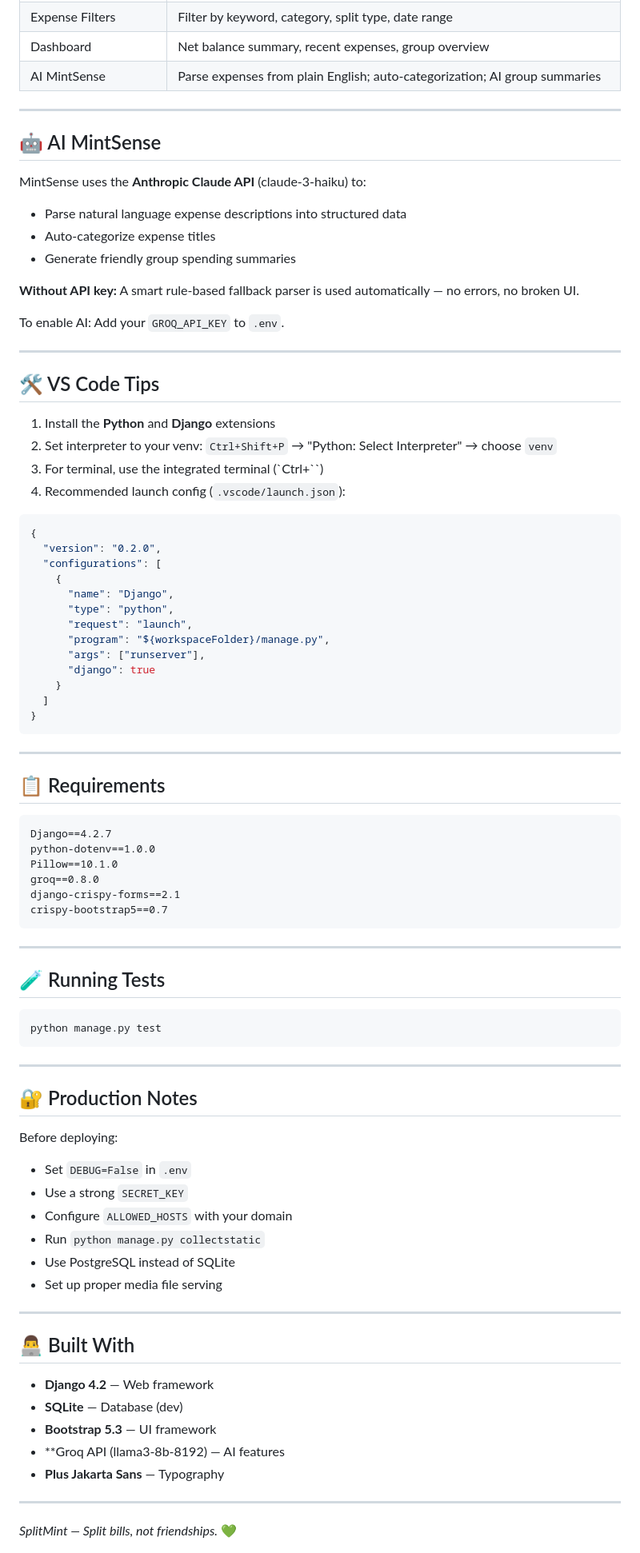
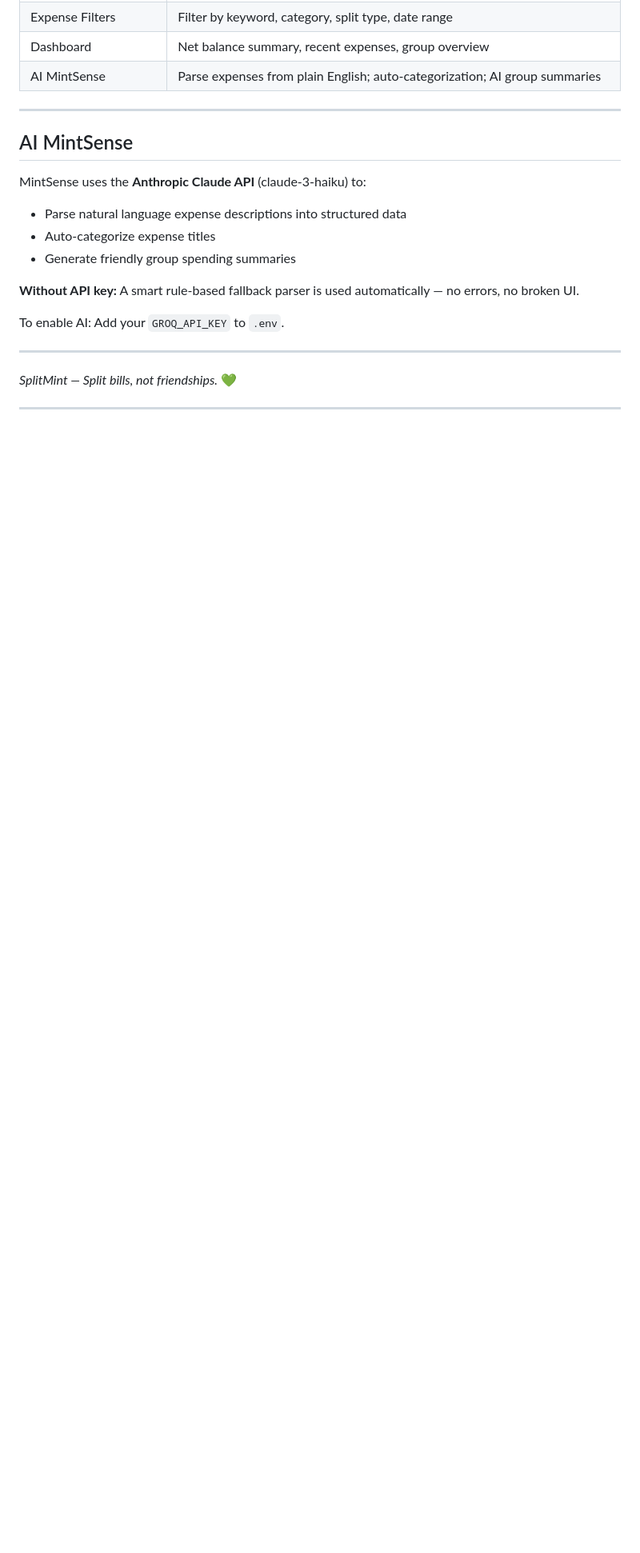
Before and after one commit to susmitha2205/splitmint, a Markdown page: README.md, the part around one of its changes. Shown at 80% size. GitHub-like rendering; blank space fills up the shorter version.

````diff
--- a/README.md
+++ b/README.md
@@ -135,7 +135,7 @@ splitmint/
 
 ---
 
-## 🤖 AI MintSense
+##  AI MintSense
 
 MintSense uses the **Anthropic Claude API** (claude-3-haiku) to:
 - Parse natural language expense descriptions into structured data
@@ -148,74 +148,7 @@ To enable AI: Add your `GROQ_API_KEY` to `.env`.
 
 ---
 
-## 🛠️ VS Code Tips
-
-1. Install the **Python** and **Django** extensions
-2. Set interpreter to your venv: `Ctrl+Shift+P` → "Python: Select Interpreter" → choose `venv`
-3. For terminal, use the integrated terminal (`Ctrl+\``)
-4. Recommended launch config (`.vscode/launch.json`):
-
-```json
-{
-  "version": "0.2.0",
-  "configurations": [
-    {
-      "name": "Django",
-      "type": "python",
-      "request": "launch",
-      "program": "${workspaceFolder}/manage.py",
-      "args": ["runserver"],
-      "django": true
-    }
-  ]
-}
-```
+*SplitMint — Split bills, not friendships.* 💚
 
 ---
 
-## 📋 Requirements
-
-```
-Django==4.2.7
-python-dotenv==1.0.0
-Pillow==10.1.0
-groq==0.8.0
-django-crispy-forms==2.1
-crispy-bootstrap5==0.7
-```
-
----
-
-## 🧪 Running Tests
-
-```bash
-python manage.py test
-```
-
----
-
-## 🔐 Production Notes
-
-Before deploying:
-- Set `DEBUG=False` in `.env`
-- Use a strong `SECRET_KEY`
-- Configure `ALLOWED_HOSTS` with your domain
-- Run `python manage.py collectstatic`
-- Use PostgreSQL instead of SQLite
-- Set up proper media file serving
-
----
-
-## 👨‍💻 Built With
-
-- **Django 4.2** — Web framework
-- **SQLite** — Database (dev)
-- **Bootstrap 5.3** — UI framework
-- **Groq API (llama3-8b-8192) — AI features
-- **Plus Jakarta Sans** — Typography
-
----
-
-*SplitMint — Split bills, not friendships.* 💚
-
-
````
Also changed, not shown: other parts of README.md (+5 -90 lines).
